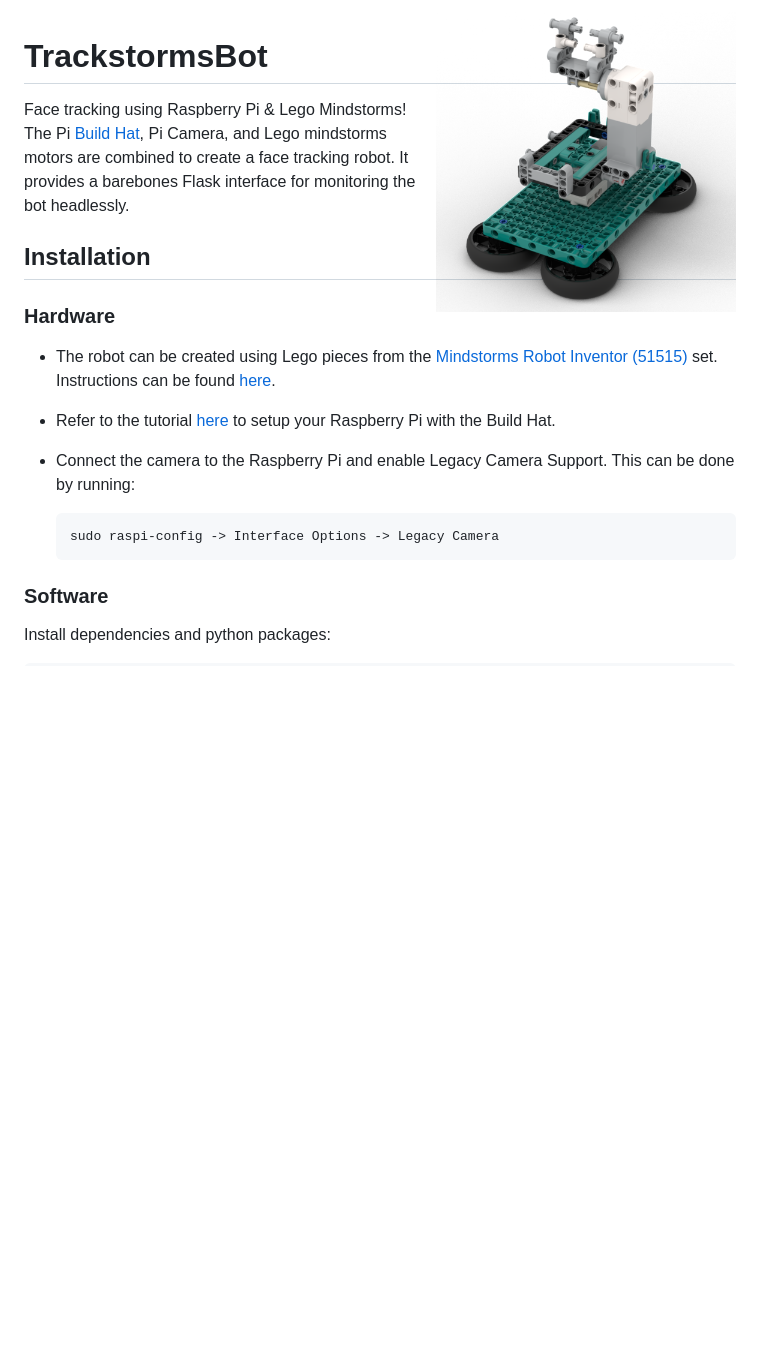
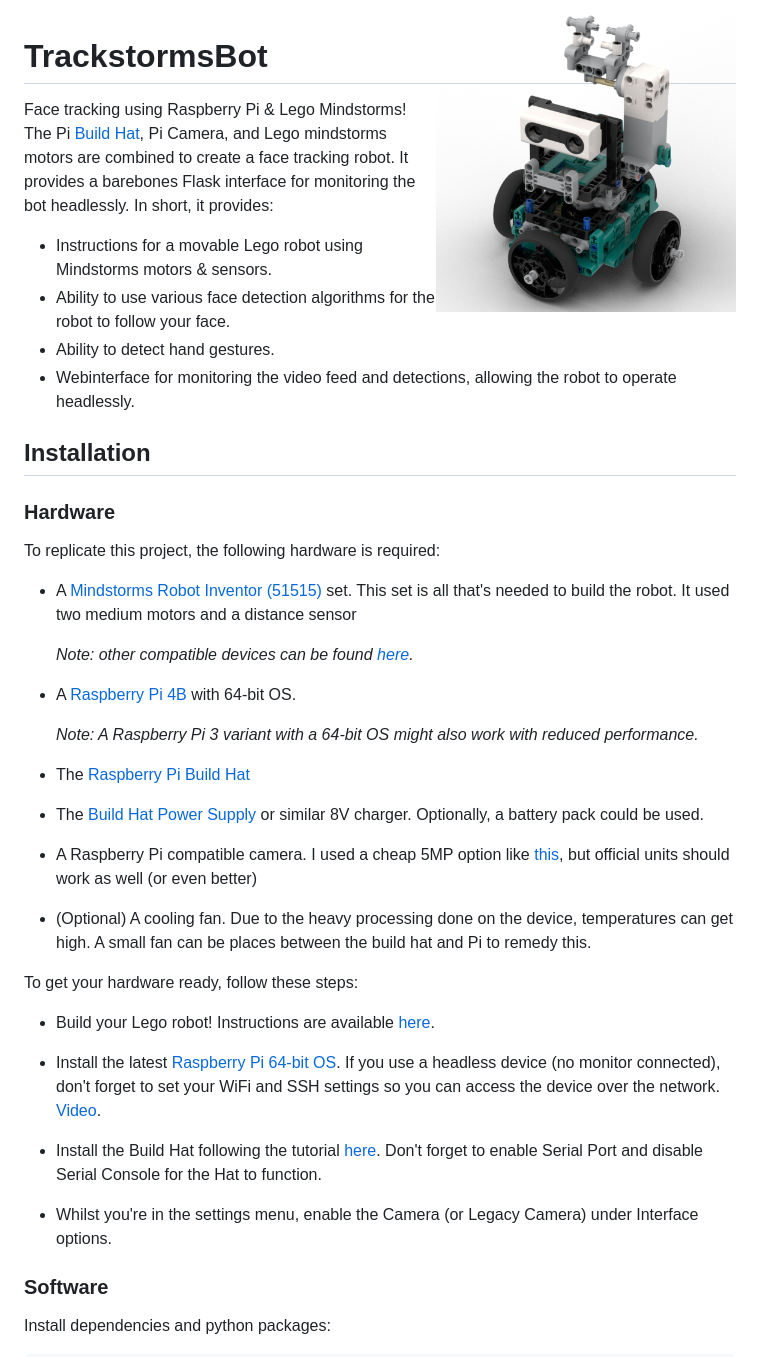
Before and after one commit to williamcorsel/TrackstormsBot, a Markdown page: README.md, the part around the change printed below. Drawn GitHub-style; pictures changed too: etc/lego_model.png; blank space fills up the shorter version.

````diff
--- a/README.md
+++ b/README.md
@@ -2,21 +2,44 @@
 
 # TrackstormsBot
 
-Face tracking using Raspberry Pi & Lego Mindstorms! The Pi [Build Hat](https://www.raspberrypi.com/products/build-hat/), Pi Camera, and Lego mindstorms motors are combined to create a face tracking robot. It provides a barebones Flask interface for monitoring the bot headlessly.
+Face tracking using Raspberry Pi & Lego Mindstorms! The Pi [Build Hat](https://www.raspberrypi.com/products/build-hat/), Pi Camera, and Lego mindstorms motors are combined to create a face tracking robot. It provides a barebones Flask interface for monitoring the bot headlessly. In short, it provides:
+
+- Instructions for a movable Lego robot using Mindstorms motors & sensors.
+- Ability to use various face detection algorithms for the robot to follow your face.
+- Ability to detect hand gestures.
+- Webinterface for monitoring the video feed and detections, allowing the robot to operate headlessly.
 
 ## Installation
 
 ### Hardware
 
-- The robot can be created using Lego pieces from the [Mindstorms Robot Inventor (51515)](https://www.bricklink.com/v2/catalog/catalogitem.page?S=51515-1#T=S&O=%7B%22iconly%22:0%7D) set. Instructions can be found [here](etc/lego_model_v0.1.0.pdf).
+To replicate this project, the following hardware is required:
 
-- Refer to the tutorial [here](https://www.raspberrypi.com/documentation/accessories/build-hat.html) to setup your Raspberry Pi with the Build Hat.
+- A [Mindstorms Robot Inventor (51515)](https://www.bricklink.com/v2/catalog/catalogitem.page?S=51515-1#T=S&O=%7B%22iconly%22:0%7D) set. This set is all that's needed to build the robot. It used two medium motors and a distance sensor
 
-- Connect the camera to the Raspberry Pi and enable Legacy Camera Support. This can be done by running:
+  _Note: other compatible devices can be found [here](https://www.raspberrypi.com/documentation/accessories/build-hat.html#device-compatibility)._
 
-  ```
-  sudo raspi-config -> Interface Options -> Legacy Camera
-  ```
+- A [Raspberry Pi 4B](https://www.raspberrypi.com/products/raspberry-pi-4-model-b/) with 64-bit OS.
+
+  _Note: A Raspberry Pi 3 variant with a 64-bit OS might also work with reduced performance._
+
+- The [Raspberry Pi Build Hat](https://www.raspberrypi.com/products/build-hat/)
+
+- The [Build Hat Power Supply](https://www.raspberrypi.com/products/build-hat-power-supply/) or similar 8V charger. Optionally, a battery pack could be used.
+
+- A Raspberry Pi compatible camera. I used a cheap 5MP option like [this](https://www.az-delivery.de/en/products/raspberrykamerav1-3), but official units should work as well (or even better)
+
+- (Optional) A cooling fan. Due to the heavy processing done on the device, temperatures can get high. A small fan can be places between the build hat and Pi to remedy this.
+
+To get your hardware ready, follow these steps:
+
+- Build your Lego robot! Instructions are available [here](etc/lego_model_v0.2.0.pdf).
+
+- Install the latest [Raspberry Pi 64-bit OS](https://www.raspberrypi.com/software/). If you use a headless device (no monitor connected), don't forget to set your WiFi and SSH settings so you can access the device over the network. [Video](https://www.youtube.com/watch?v=ntaXWS8Lk34).
+
+- Install the Build Hat following the tutorial [here](https://www.raspberrypi.com/documentation/accessories/build-hat.html). Don't forget to enable Serial Port and disable Serial Console for the Hat to function.
+
+- Whilst you're in the settings menu, enable the Camera (or Legacy Camera) under Interface options.
 
 ### Software
 
````
Also changed, not shown: other parts of README.md (+16 -0 lines), 2 other files.
